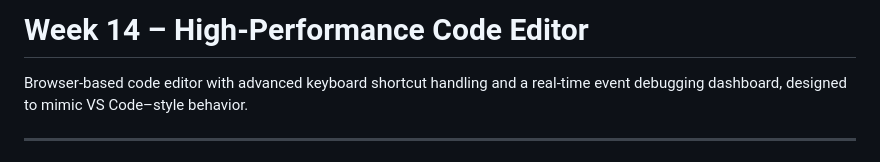
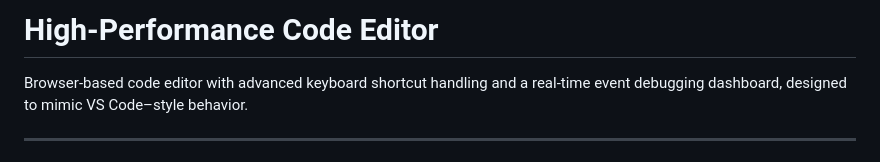
Before and after one commit to Prasanna-manepalli/-Code-Editor-with-Advanced-Keyboard-Event-Handling_23A91A1236, a Markdown page: README.md, the part around the change. GitHub-like rendering.

Commit message:
Update README instructions

```diff
--- a/README.md
+++ b/README.md
@@ -1,4 +1,4 @@
-# Week 14 – High-Performance Code Editor
+# High-Performance Code Editor
 
 Browser-based code editor with advanced keyboard shortcut handling and a real-time event debugging dashboard, designed to mimic VS Code–style behavior.
 
```
